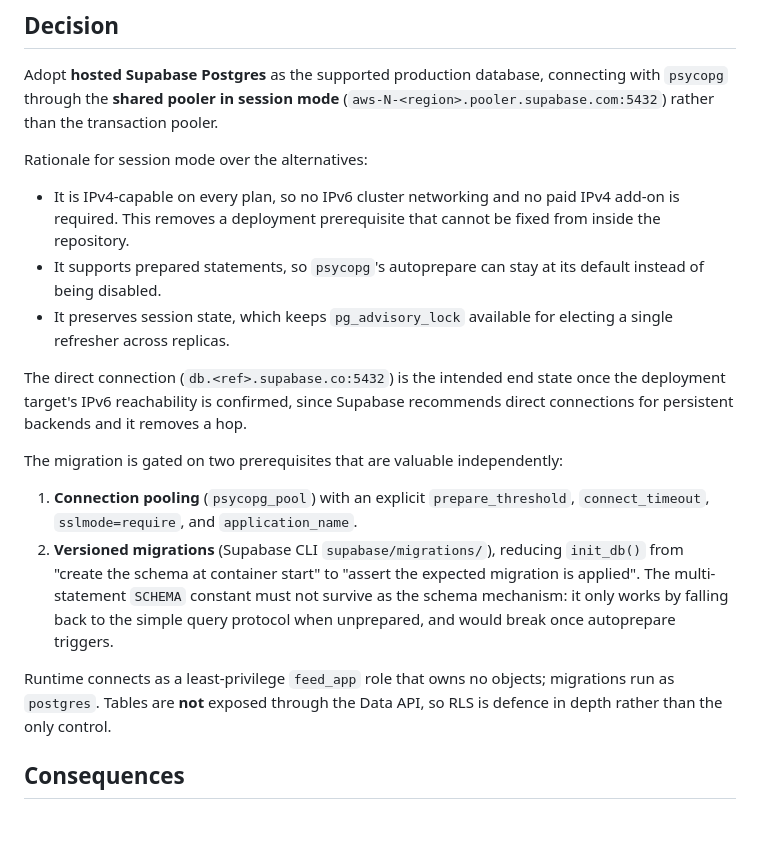
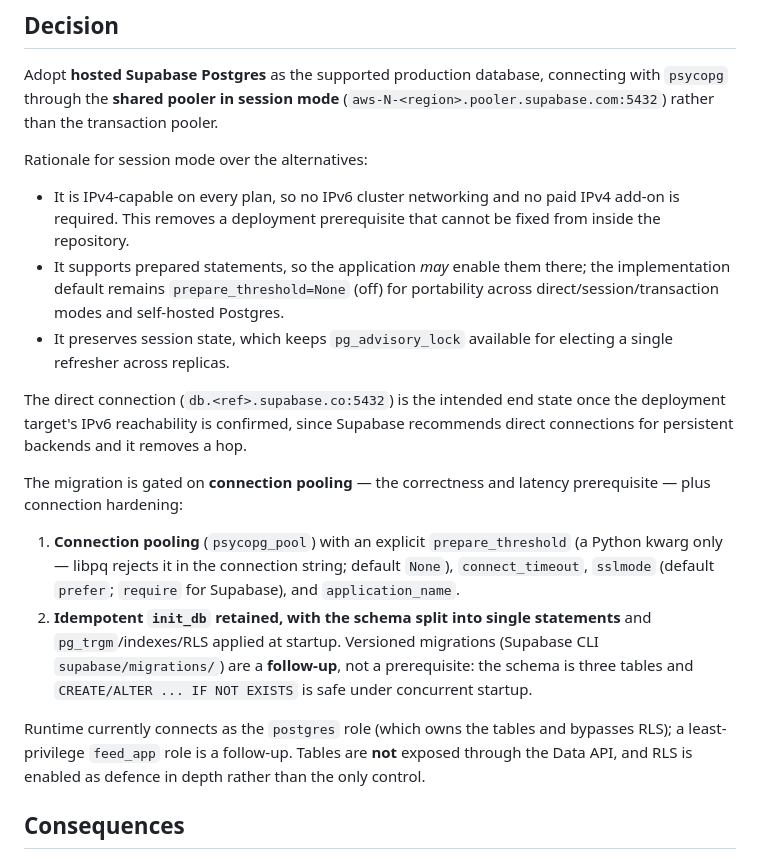
Before and after one commit to sredevopsorg/sredevopsorg-sec-feed, a Markdown page: docs/adr/0005-supabase-hosted-postgres.md, the part around the change. Drawn GitHub-style; blank space fills up the shorter version.

Commit message:
docs(adr): reconcile ADR-0005 with the Supabase implementation (#35)

```diff
--- a/docs/adr/0005-supabase-hosted-postgres.md
+++ b/docs/adr/0005-supabase-hosted-postgres.md
@@ -42,8 +42,9 @@ Rationale for session mode over the alternatives:
 - It is IPv4-capable on every plan, so no IPv6 cluster networking and no paid
   IPv4 add-on is required. This removes a deployment prerequisite that cannot be
   fixed from inside the repository.
-- It supports prepared statements, so `psycopg`'s autoprepare can stay at its
-  default instead of being disabled.
+- It supports prepared statements, so the application *may* enable them there;
+  the implementation default remains `prepare_threshold=None` (off) for
+  portability across direct/session/transaction modes and self-hosted Postgres.
 - It preserves session state, which keeps `pg_advisory_lock` available for
   electing a single refresher across replicas.
 
@@ -51,19 +52,23 @@ The direct connection (`db.<ref>.supabase.co:5432`) is the intended end state
 once the deployment target's IPv6 reachability is confirmed, since Supabase
 recommends direct connections for persistent backends and it removes a hop.
 
-The migration is gated on two prerequisites that are valuable independently:
+The migration is gated on **connection pooling** — the correctness and latency
+prerequisite — plus connection hardening:
 
-1. **Connection pooling** (`psycopg_pool`) with an explicit `prepare_threshold`,
-   `connect_timeout`, `sslmode=require`, and `application_name`.
-2. **Versioned migrations** (Supabase CLI `supabase/migrations/`), reducing
-   `init_db()` from "create the schema at container start" to "assert the
-   expected migration is applied". The multi-statement `SCHEMA` constant must not
-   survive as the schema mechanism: it only works by falling back to the simple
-   query protocol when unprepared, and would break once autoprepare triggers.
+1. **Connection pooling** (`psycopg_pool`) with an explicit `prepare_threshold`
+   (a Python kwarg only — libpq rejects it in the connection string; default
+   `None`), `connect_timeout`, `sslmode` (default `prefer`; `require` for
+   Supabase), and `application_name`.
+2. **Idempotent `init_db` retained, with the schema split into single
+   statements** and `pg_trgm`/indexes/RLS applied at startup. Versioned
+   migrations (Supabase CLI `supabase/migrations/`) are a **follow-up**, not a
+   prerequisite: the schema is three tables and `CREATE/ALTER ... IF NOT EXISTS`
+   is safe under concurrent startup.
 
-Runtime connects as a least-privilege `feed_app` role that owns no objects;
-migrations run as `postgres`. Tables are **not** exposed through the Data API,
-so RLS is defence in depth rather than the only control.
+Runtime currently connects as the `postgres` role (which owns the tables and
+bypasses RLS); a least-privilege `feed_app` role is a follow-up. Tables are
+**not** exposed through the Data API, and RLS is enabled as defence in depth
+rather than the only control.
 
 ## Consequences
 
```
